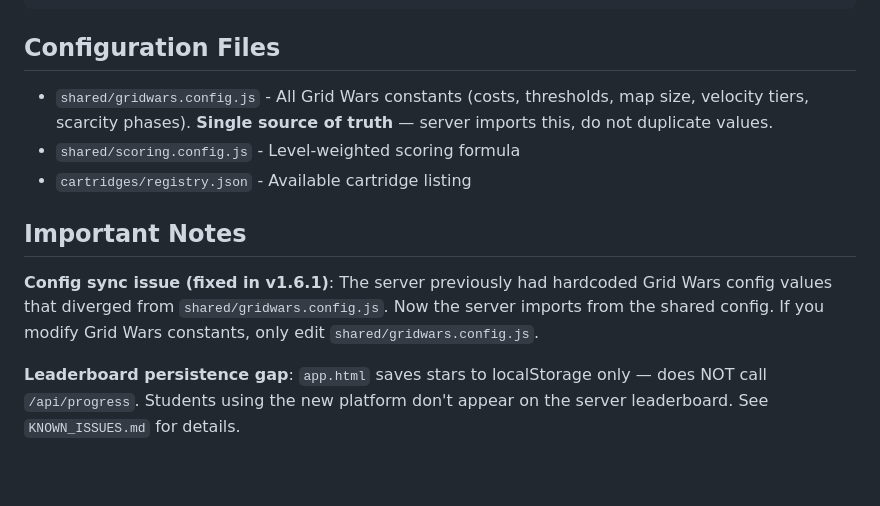
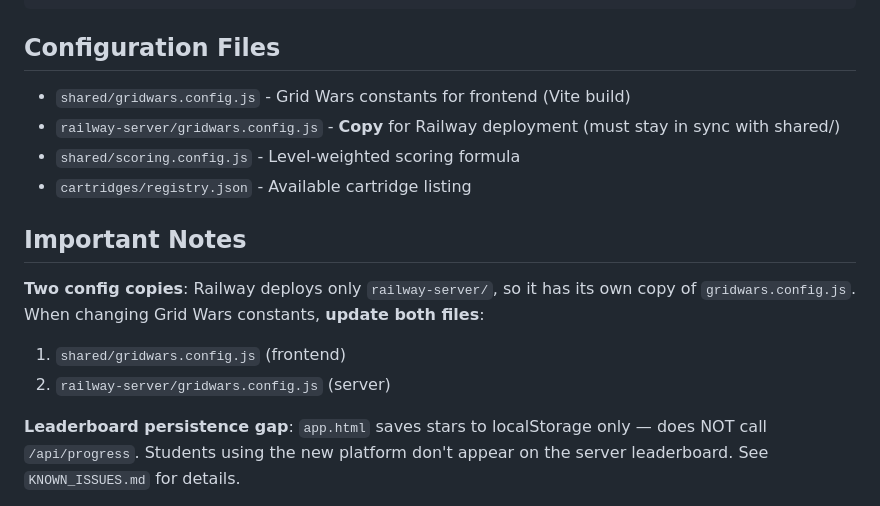
Before and after one commit to robjohncolson/lrsl-driller, a Markdown page: CLAUDE.md, the part around the change. GitHub-like rendering; blank space fills up the shorter version.

Commit message:
docs: update CLAUDE.md with two-config sync warning

```diff
--- a/CLAUDE.md
+++ b/CLAUDE.md
@@ -204,13 +204,16 @@ railway-server/migrations/001_point_events.sql  # v1.5.1: Velocity tracking
 
 ## Configuration Files
 
-- `shared/gridwars.config.js` - All Grid Wars constants (costs, thresholds, map size, velocity tiers, scarcity phases). **Single source of truth** — server imports this, do not duplicate values.
+- `shared/gridwars.config.js` - Grid Wars constants for frontend (Vite build)
+- `railway-server/gridwars.config.js` - **Copy** for Railway deployment (must stay in sync with shared/)
 - `shared/scoring.config.js` - Level-weighted scoring formula
 - `cartridges/registry.json` - Available cartridge listing
 
 ## Important Notes
 
-**Config sync issue (fixed in v1.6.1)**: The server previously had hardcoded Grid Wars config values that diverged from `shared/gridwars.config.js`. Now the server imports from the shared config. If you modify Grid Wars constants, only edit `shared/gridwars.config.js`.
+**Two config copies**: Railway deploys only `railway-server/`, so it has its own copy of `gridwars.config.js`. When changing Grid Wars constants, **update both files**:
+1. `shared/gridwars.config.js` (frontend)
+2. `railway-server/gridwars.config.js` (server)
 
 **Leaderboard persistence gap**: `app.html` saves stars to localStorage only — does NOT call `/api/progress`. Students using the new platform don't appear on the server leaderboard. See `KNOWN_ISSUES.md` for details.
 
```
